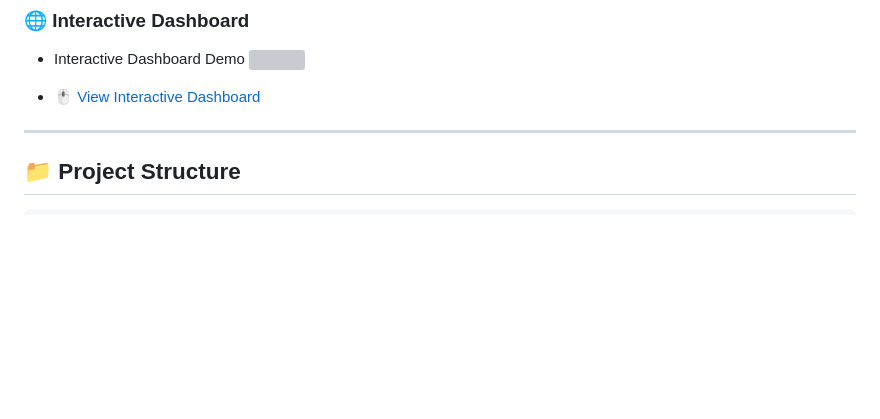
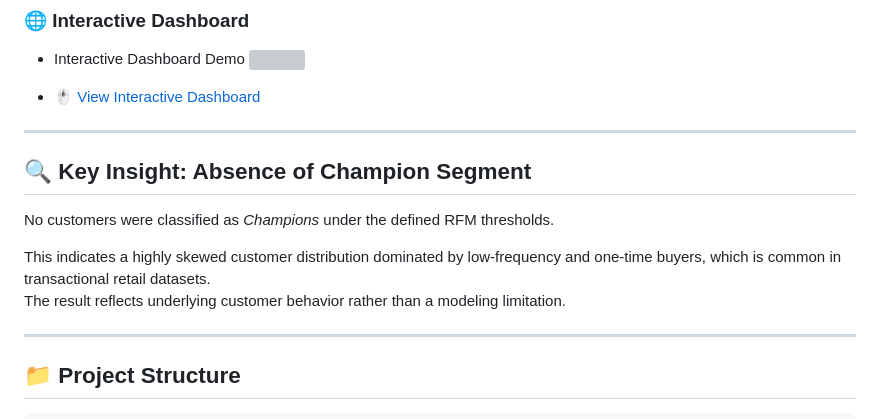
Before and after one commit to BusraCevik/pandas-ecommerce-rfm-cohort-analysis, a Markdown page: README.md, the part around the change. Rendered like a GitHub page; blank space fills up the shorter version; grey boxes are pictures that could not be loaded.

Commit message:
key insight added

```diff
--- a/README.md
+++ b/README.md
@@ -79,6 +79,17 @@ The project provides:
 
 
 - 🖱️ <a href="https://busracevik.github.io/pandas-global-ecommerce-rfm-cohort-analysis/index.html" target="_blank">View Interactive Dashboard</a>
+
+---
+
+## 🔍 Key Insight: Absence of Champion Segment
+
+
+No customers were classified as *Champions* under the defined RFM thresholds.
+
+This indicates a highly skewed customer distribution dominated by low-frequency and one-time buyers, which is common in transactional retail datasets.
+The result reflects underlying customer behavior rather than a modeling limitation.
+
 
 ---
 
```
